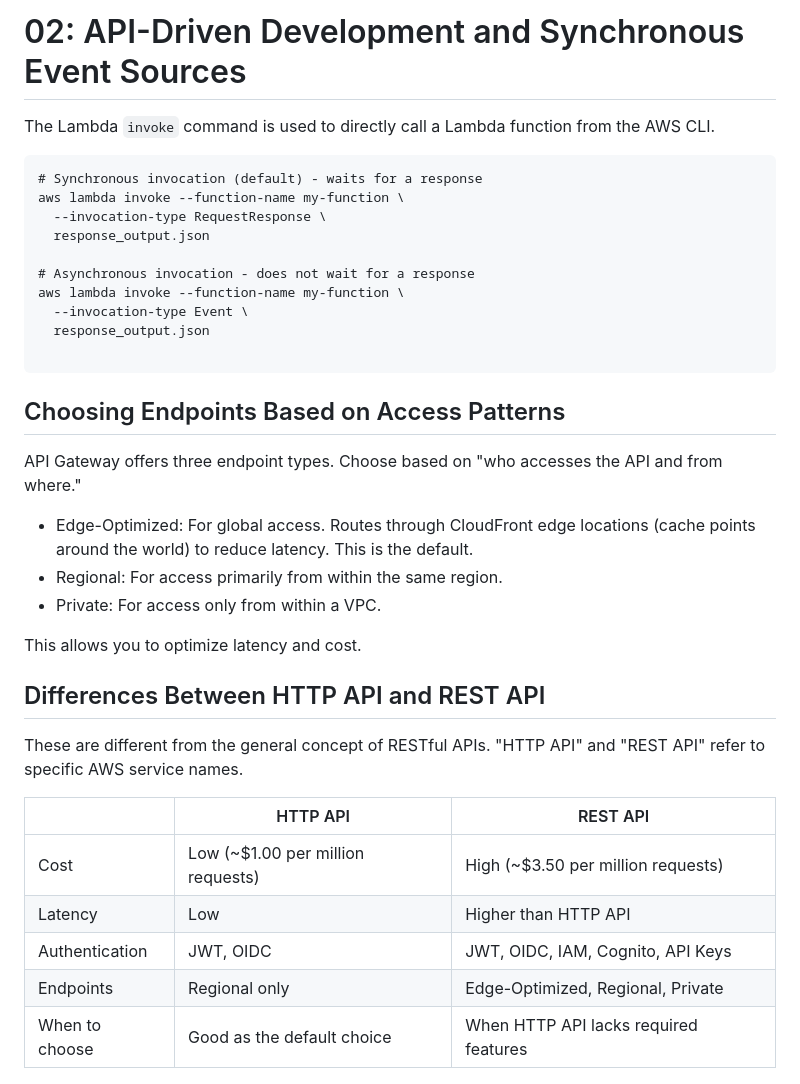
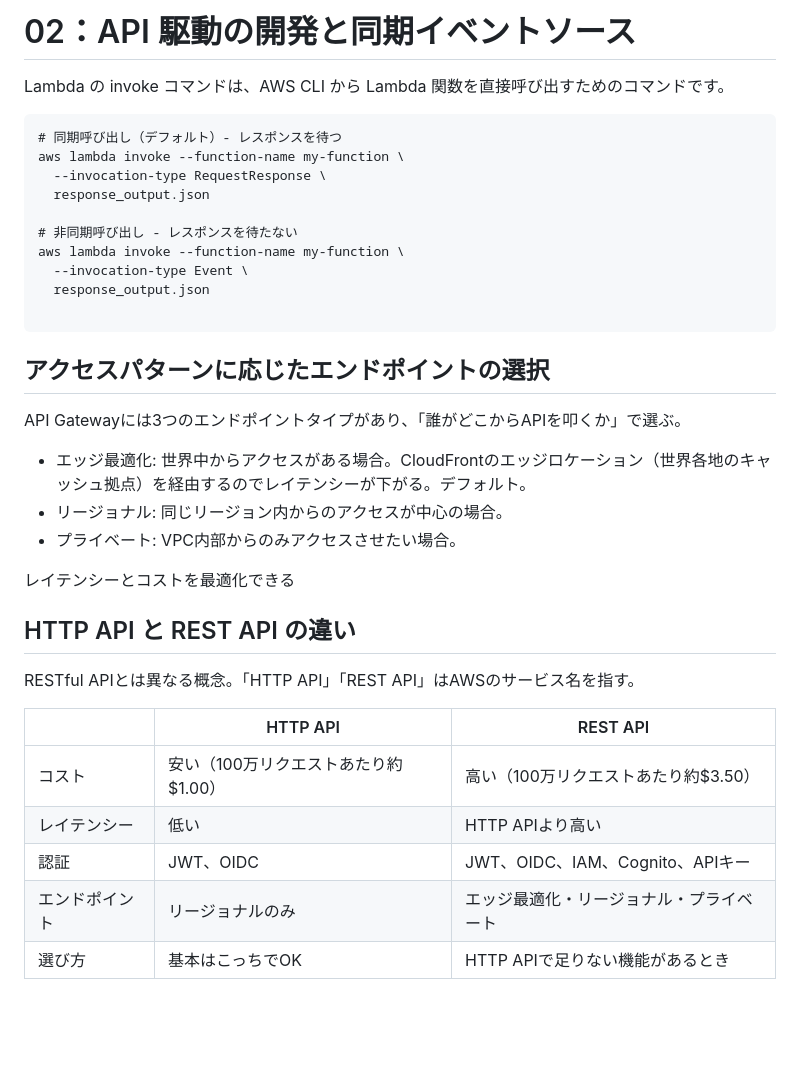
Before and after one commit to natyamada-pasona/aws_Classmethod_tutorial, a Markdown page: メモ2.md, the part around one of its changes. GitHub-like rendering; blank space fills up the shorter version.

````diff
--- a/メモ2.md
+++ b/メモ2.md
@@ -1,14 +1,14 @@
-# 02: API-Driven Development and Synchronous Event Sources
+# 02：API 駆動の開発と同期イベントソース
 
-The Lambda `invoke` command is used to directly call a Lambda function from the AWS CLI.
+Lambda の invoke コマンドは、AWS CLI から Lambda 関数を直接呼び出すためのコマンドです。
 
 ```cmd
-# Synchronous invocation (default) - waits for a response
+# 同期呼び出し（デフォルト）- レスポンスを待つ
 aws lambda invoke --function-name my-function \
   --invocation-type RequestResponse \
   response_output.json
 
-# Asynchronous invocation - does not wait for a response
+# 非同期呼び出し - レスポンスを待たない
 aws lambda invoke --function-name my-function \
   --invocation-type Event \
   response_output.json
@@ -16,28 +16,28 @@ aws lambda invoke --function-name my-function \
 ```
 
 
-## Choosing Endpoints Based on Access Patterns
+## アクセスパターンに応じたエンドポイントの選択
 
-API Gateway offers three endpoint types. Choose based on "who accesses the API and from where."
+API Gatewayには3つのエンドポイントタイプがあり、「誰がどこからAPIを叩くか」で選ぶ。
 
-- Edge-Optimized: For global access. Routes through CloudFront edge locations (cache points around the world) to reduce latency. This is the default.
-- Regional: For access primarily from within the same region.
-- Private: For access only from within a VPC.
+- エッジ最適化: 世界中からアクセスがある場合。CloudFrontのエッジロケーション（世界各地のキャッシュ拠点）を経由するのでレイテンシーが下がる。デフォルト。
+- リージョナル: 同じリージョン内からのアクセスが中心の場合。
+- プライベート: VPC内部からのみアクセスさせたい場合。
 
-This allows you to optimize latency and cost.
+レイテンシーとコストを最適化できる
 
 
 
-## Differences Between HTTP API and REST API
-These are different from the general concept of RESTful APIs. "HTTP API" and "REST API" refer to specific AWS service names.
+## HTTP API と REST API の違い
+RESTful APIとは異なる概念。「HTTP API」「REST API」はAWSのサービス名を指す。
 
 | | HTTP API | REST API |
 |---|---|---|
-| Cost | Low (~$1.00 per million requests) | High (~$3.50 per million requests) |
-| Latency | Low | Higher than HTTP API |
-| Authentication | JWT, OIDC | JWT, OIDC, IAM, Cognito, API Keys |
-| Endpoints | Regional only | Edge-Optimized, Regional, Private |
-| When to choose | Good as the default choice | When HTTP API lacks required features |
+| コスト | 安い（100万リクエストあたり約$1.00） | 高い（100万リクエストあたり約$3.50） |
+| レイテンシー | 低い | HTTP APIより高い |
+| 認証 | JWT、OIDC | JWT、OIDC、IAM、Cognito、APIキー |
+| エンドポイント | リージョナルのみ | エッジ最適化・リージョナル・プライベート |
+| 選び方 | 基本はこっちでOK | HTTP APIで足りない機能があるとき |
 
 
 ![](/img/Gateway特徴.png)
````
Also changed, not shown: other parts of メモ2.md (+36 -36 lines).
